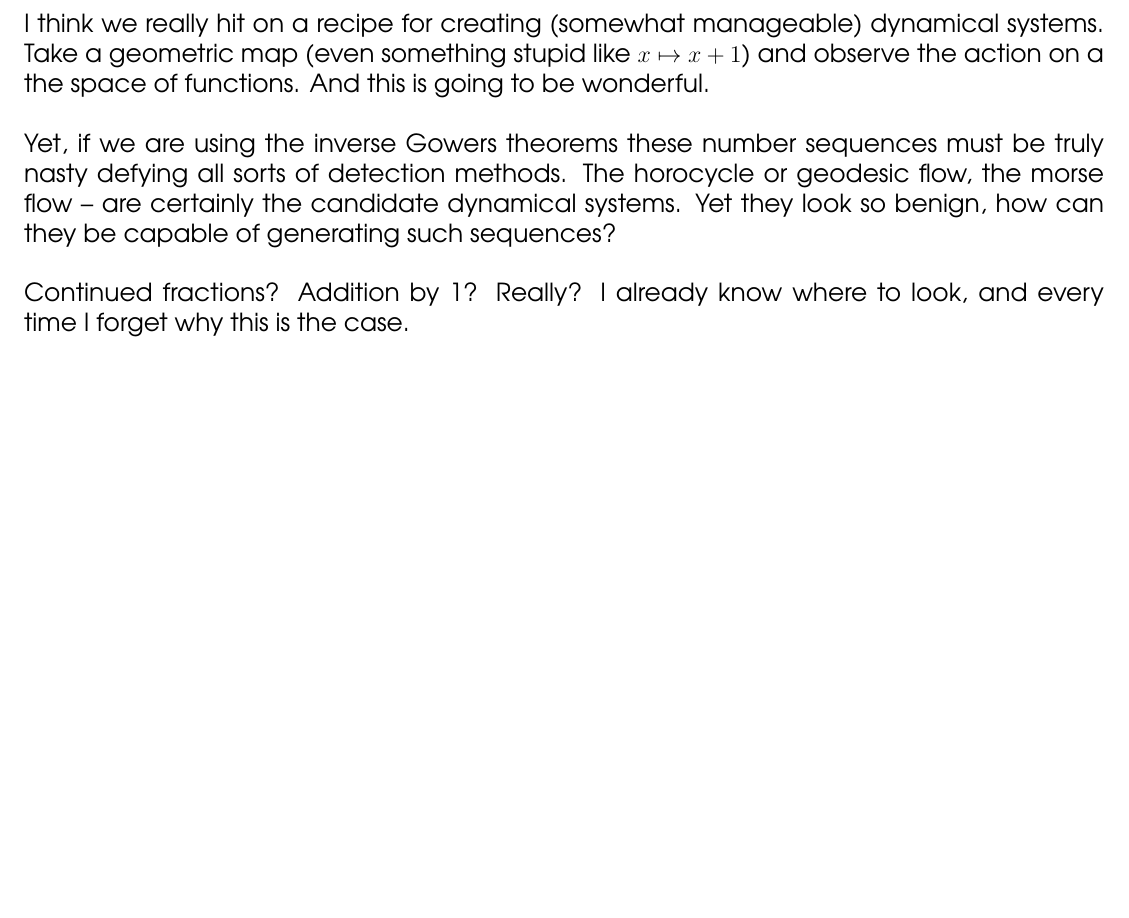
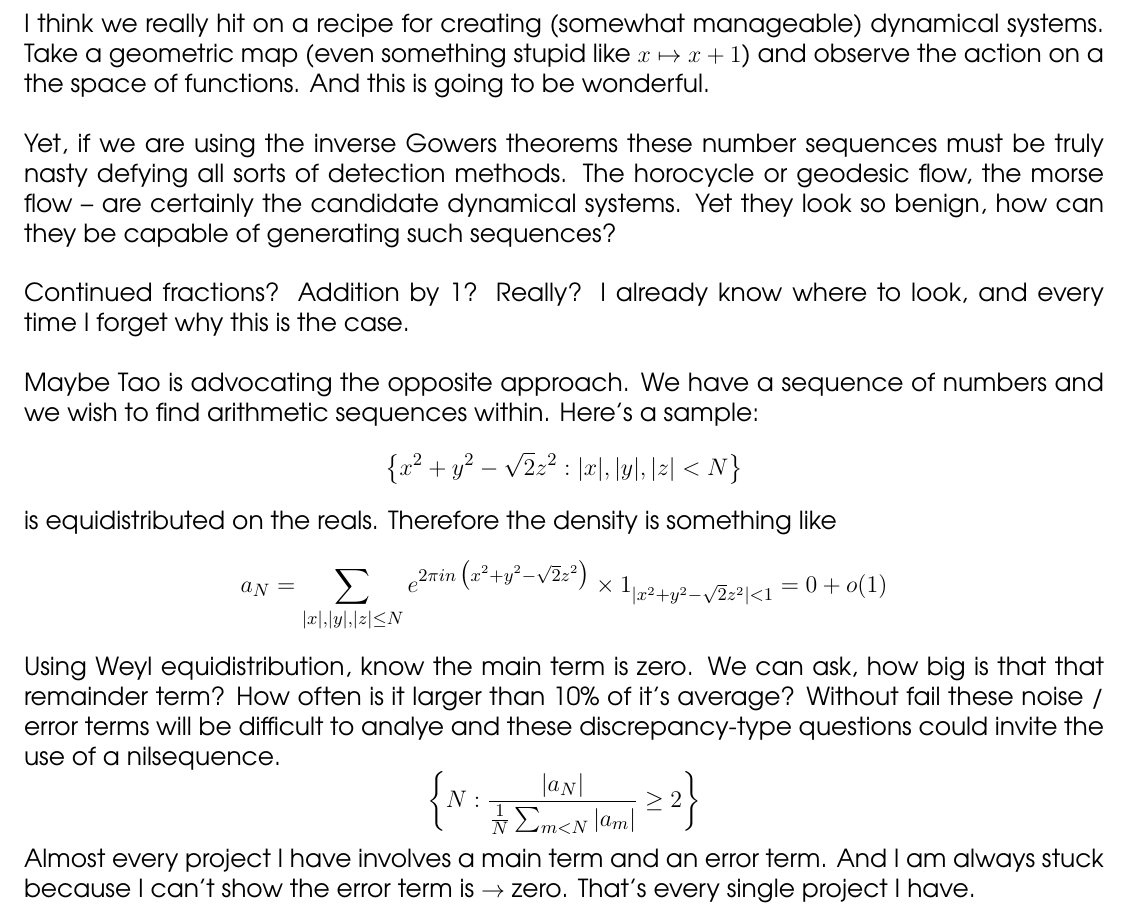
Before and after one commit to mango314/math-blog, a LaTeX document (2017/050117-nilsequences.tex): part of page 16 of 17, cut so that both start at the same text, the shorter picture padded with empty space. Compiled offline with pdfLaTeX.

Commit message:
a wholesome, heart-warming ending

```diff
--- a/2017/050117-nilsequences.tex
+++ b/2017/050117-nilsequences.tex
@@ -709,8 +709,14 @@ and we're considering the map $x \mapsto x+1$ on each factor.  I'm guessing that
 
 \noindent I think we really hit on a recipe for creating (somewhat manageable) dynamical systems. Take a geometric map (even something stupid like $x \mapsto x+1$) and observe the action on a the space of functions.  And this is going to be wonderful. \\ \\
 Yet, if we are using the inverse Gowers theorems these number sequences must be truly nasty defying all sorts of detection methods.  The horocycle or geodesic flow, the morse flow -- are certainly the candidate dynamical systems. Yet they look so benign, how can they be capable of generating such sequences? \\ \\
-Continued fractions?  Addition by 1?  Really?  I already know where to look, and every time I forget why this is the case.
-
+Continued fractions?  Addition by 1?  Really?  I already know where to look, and every time I forget why this is the case. \\ \\
+Maybe Tao is advocating the opposite approach.  We have a sequence of numbers and we wish to find arithmetic sequences within.  Here's a sample:
+$$ \big\{ x^2 + y^2 - \sqrt{2} z^2 : |x|, |y|, |z| < N \big\} $$
+is equidistributed on the reals.  Therefore the density is something like
+$$ a_N = \sum_{|x|,|y|,|z| \leq N } e^{ 2\pi i n \, \big(x^2 + y^2 - \sqrt{2} z^2\big)  } \times 1_{ |x^2 + y^2 - \sqrt{2} z^2| < 1} =  0 + o(1) $$
+Using Weyl equidistribution, know the main term is zero.  We can ask, how big is that that remainder term?  How often is it larger than 10\% of it's average?  Without fail these noise / error terms will be difficult to analye and these discrepancy-type questions could invite the use of a nilsequence.
+$$ \bigg\{ N:  \frac{|a_N|}{ \frac{1}{N}\sum_{m < N} |a_m|}  \geq 2\bigg\} $$
+Almost every project I have involves a main term and an error term.  And I am always stuck because I can't show the error term is $\to$ zero.  That's every single project I have.
 
 \newpage
 
```
Also changed, not shown: 2017/050117-nilsequences.pdf.
